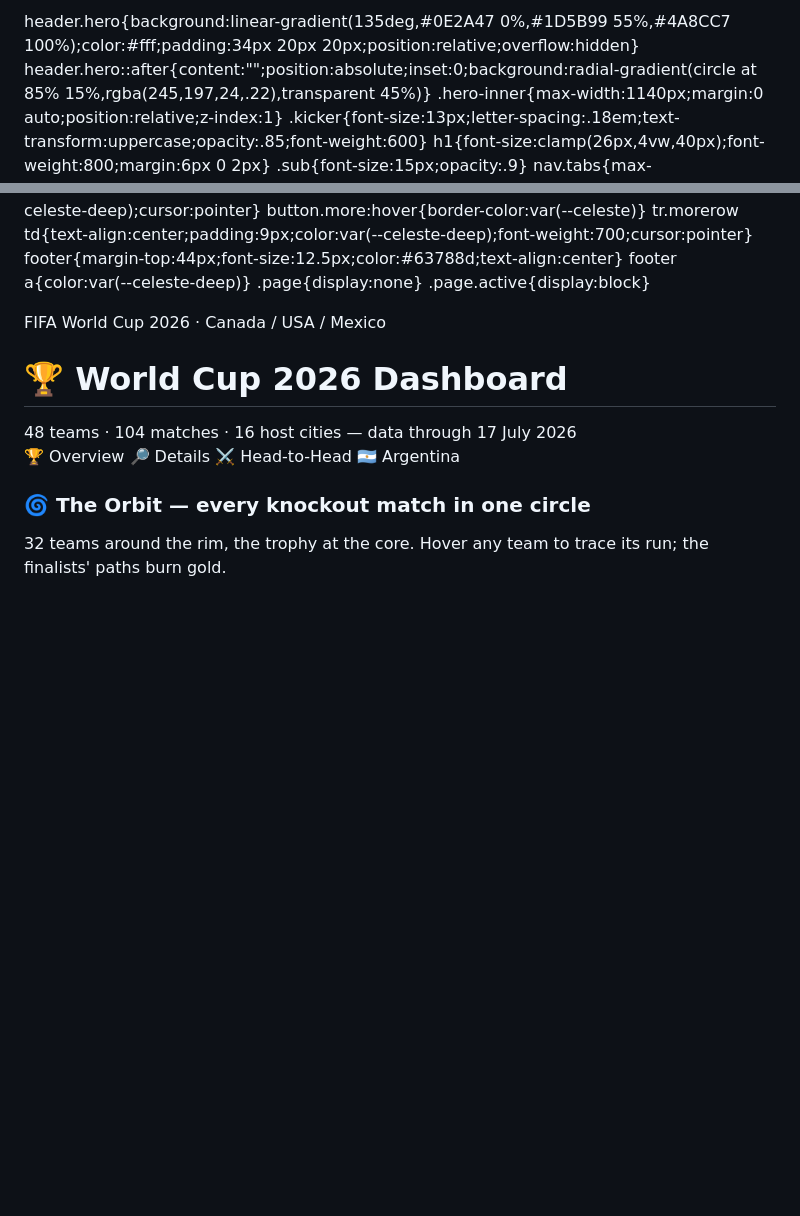
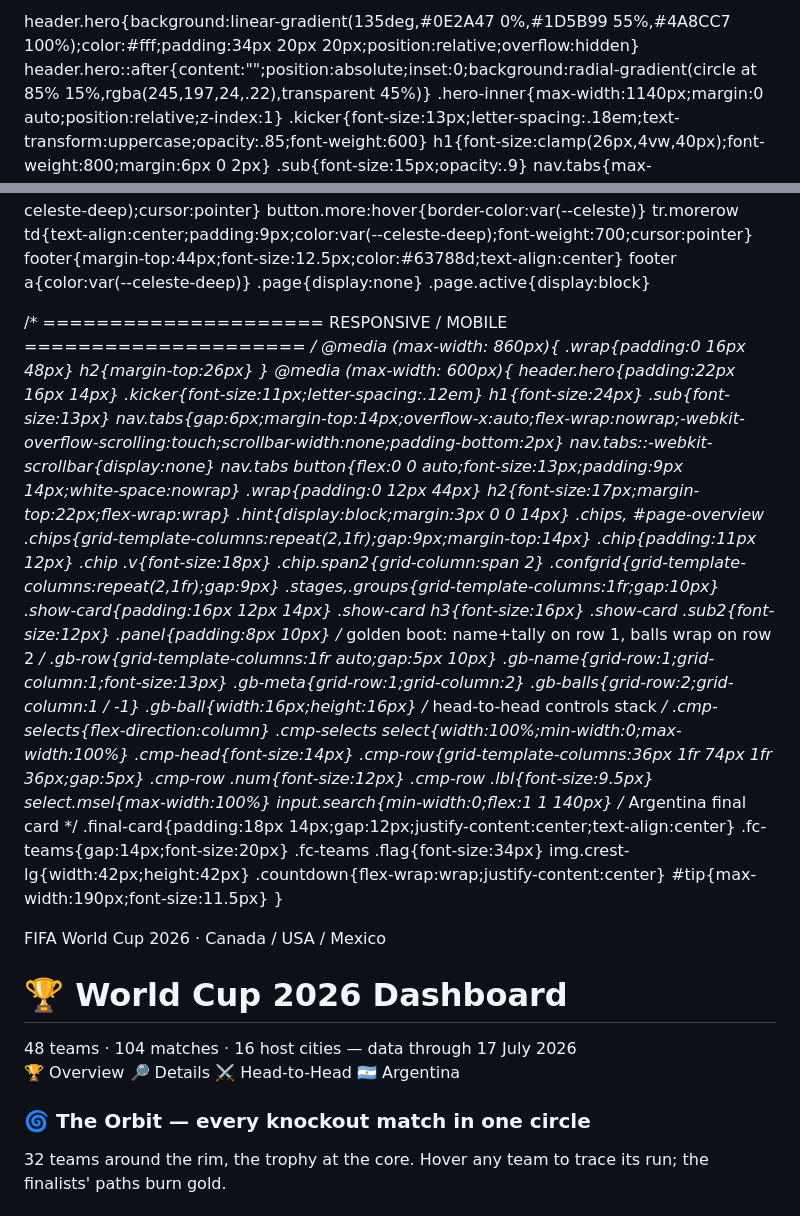
Before and after one commit to diegoprinzi/diegoprinzi.github.io, a Markdown page: README.md, 2 parts joined by grey strips. Drawn GitHub-style; blank space fills up the shorter version.

Commit message:
Update title and add responsive CSS styles
Added responsive styles for mobile view.

```diff
--- a/README.md
+++ b/README.md
@@ -2,7 +2,7 @@
 <head>
 <meta charset="UTF-8">
 <meta name="viewport" content="width=device-width, initial-scale=1.0">
-<title>World Cup 2026 · Dashboard</title>
+<title>World Cup 2026 · Dashboard (responsive)</title>
 <style>
   :root{
     --celeste:#75AADB; --celeste-dark:#4A8CC7; --celeste-deep:#1D5B99;
@@ -159,6 +159,56 @@
   footer a{color:var(--celeste-deep)}
   .page{display:none}
   .page.active{display:block}
+
+  /* ===================== RESPONSIVE / MOBILE ===================== */
+  @media (max-width: 860px){
+    .wrap{padding:0 16px 48px}
+    h2{margin-top:26px}
+  }
+  @media (max-width: 600px){
+    header.hero{padding:22px 16px 14px}
+    .kicker{font-size:11px;letter-spacing:.12em}
+    h1{font-size:24px}
+    .sub{font-size:13px}
+    nav.tabs{gap:6px;margin-top:14px;overflow-x:auto;flex-wrap:nowrap;-webkit-overflow-scrolling:touch;scrollbar-width:none;padding-bottom:2px}
+    nav.tabs::-webkit-scrollbar{display:none}
+    nav.tabs button{flex:0 0 auto;font-size:13px;padding:9px 14px;white-space:nowrap}
+    .wrap{padding:0 12px 44px}
+    h2{font-size:17px;margin-top:22px;flex-wrap:wrap}
+    .hint{display:block;margin:3px 0 0 14px}
+    .chips, #page-overview .chips{grid-template-columns:repeat(2,1fr);gap:9px;margin-top:14px}
+    .chip{padding:11px 12px}
+    .chip .v{font-size:18px}
+    .chip.span2{grid-column:span 2}
+    .confgrid{grid-template-columns:repeat(2,1fr);gap:9px}
+    .stages,.groups{grid-template-columns:1fr;gap:10px}
+    .show-card{padding:16px 12px 14px}
+    .show-card h3{font-size:16px}
+    .show-card .sub2{font-size:12px}
+    .panel{padding:8px 10px}
+    /* golden boot: name+tally on row 1, balls wrap on row 2 */
+    .gb-row{grid-template-columns:1fr auto;gap:5px 10px}
+    .gb-name{grid-row:1;grid-column:1;font-size:13px}
+    .gb-meta{grid-row:1;grid-column:2}
+    .gb-balls{grid-row:2;grid-column:1 / -1}
+    .gb-ball{width:16px;height:16px}
+    /* head-to-head controls stack */
+    .cmp-selects{flex-direction:column}
+    .cmp-selects select{width:100%;min-width:0;max-width:100%}
+    .cmp-head{font-size:14px}
+    .cmp-row{grid-template-columns:36px 1fr 74px 1fr 36px;gap:5px}
+    .cmp-row .num{font-size:12px}
+    .cmp-row .lbl{font-size:9.5px}
+    select.msel{max-width:100%}
+    input.search{min-width:0;flex:1 1 140px}
+    /* Argentina final card */
+    .final-card{padding:18px 14px;gap:12px;justify-content:center;text-align:center}
+    .fc-teams{gap:14px;font-size:20px}
+    .fc-teams .flag{font-size:34px}
+    img.crest-lg{width:42px;height:42px}
+    .countdown{flex-wrap:wrap;justify-content:center}
+    #tip{max-width:190px;font-size:11.5px}
+  }
 </style>
 </head>
 <body>
```
